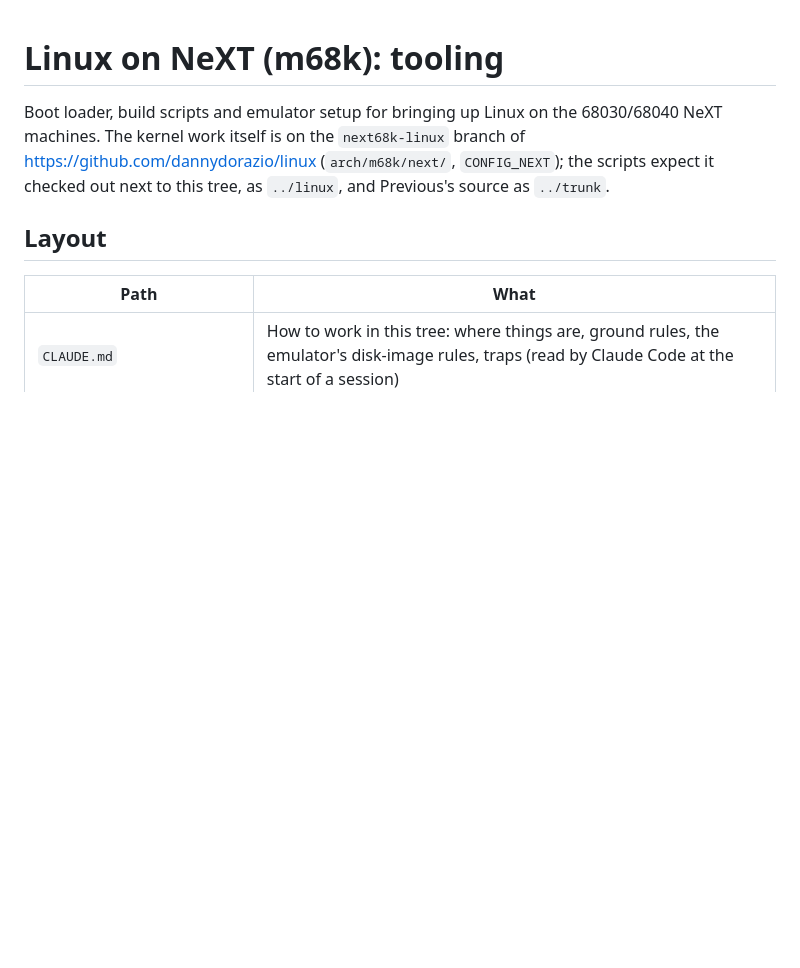
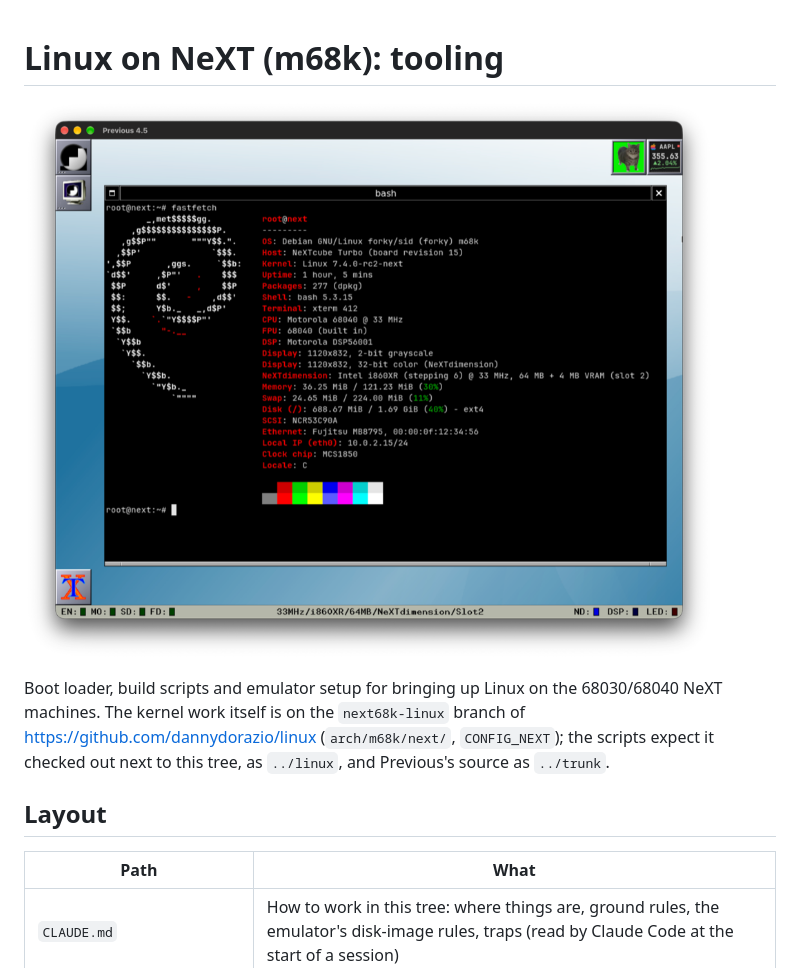
Before and after one commit to dannydorazio/next68k-linux, a Markdown page: README.md, the part around the change. Drawn GitHub-style; pictures changed too: docs/screenshot.png (added); blank space fills up the shorter version.

```diff
--- a/README.md
+++ b/README.md
@@ -1,4 +1,6 @@
 # Linux on NeXT (m68k): tooling
+
+![Debian on an emulated NeXTcube Turbo with a NeXTdimension: fastfetch in an xterm under WindowMaker, with the wmoiia and wmaapl dockapps](docs/screenshot.png)
 
 Boot loader, build scripts and emulator setup for bringing up Linux on the
 68030/68040 NeXT machines. The kernel work itself is on the `next68k-linux`
```
Also changed, not shown: CLAUDE.md (+3 -1 lines).
